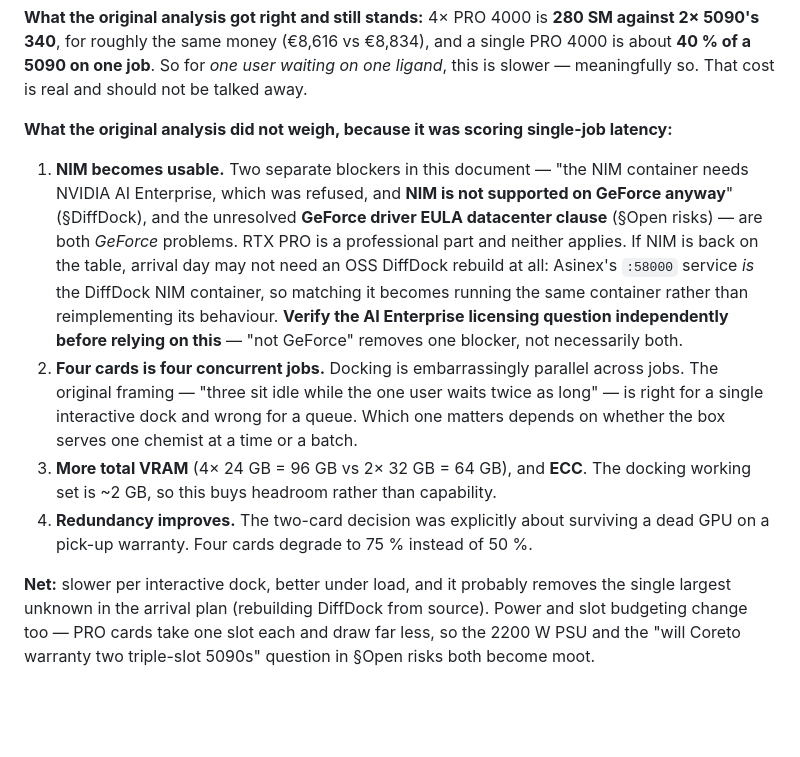
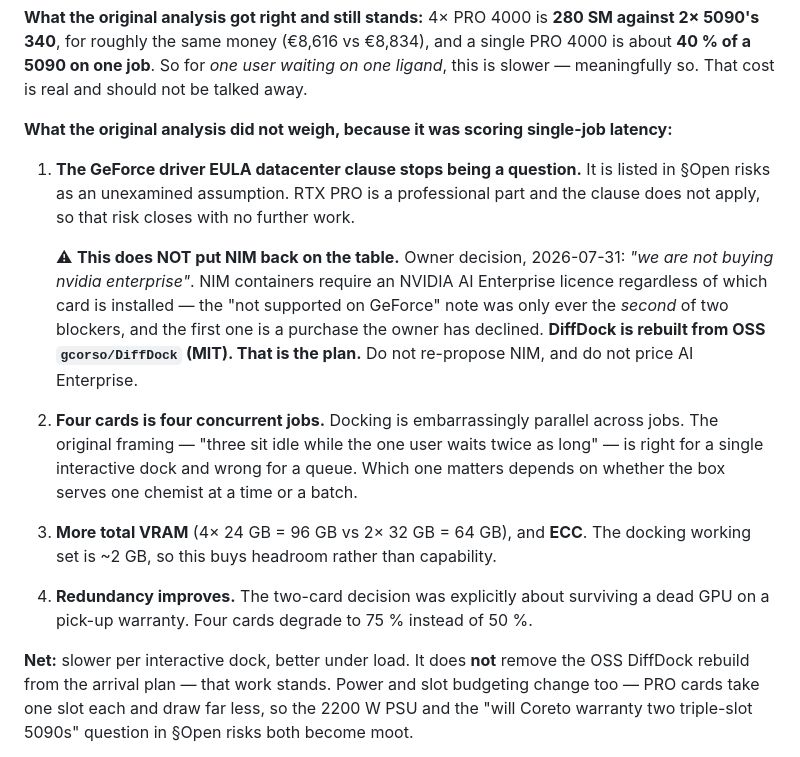
Before and after one commit to kobimic887/medsaas, a Markdown page: docs/BOX-SPEC.md, the part around the change. Rendered like a GitHub page; blank space fills up the shorter version.

```diff
--- a/docs/BOX-SPEC.md
+++ b/docs/BOX-SPEC.md
@@ -127,15 +127,16 @@ slower — meaningfully so. That cost is real and should not be talked away.
 
 **What the original analysis did not weigh, because it was scoring single-job latency:**
 
-1. **NIM becomes usable.** Two separate blockers in this document — "the NIM container needs
-   NVIDIA AI Enterprise, which was refused, and **NIM is not supported on GeForce anyway**"
-   (§DiffDock), and the unresolved **GeForce driver EULA datacenter clause** (§Open risks) —
-   are both *GeForce* problems. RTX PRO is a professional part and neither applies. If NIM is
-   back on the table, arrival day may not need an OSS DiffDock rebuild at all: Asinex's
-   `:58000` service *is* the DiffDock NIM container, so matching it becomes running the same
-   container rather than reimplementing its behaviour. **Verify the AI Enterprise licensing
-   question independently before relying on this** — "not GeForce" removes one blocker, not
-   necessarily both.
+1. **The GeForce driver EULA datacenter clause stops being a question.** It is listed in
+   §Open risks as an unexamined assumption. RTX PRO is a professional part and the clause does
+   not apply, so that risk closes with no further work.
+
+   ⚠ **This does NOT put NIM back on the table.** Owner decision, 2026-07-31: *"we are not
+   buying nvidia enterprise"*. NIM containers require an NVIDIA AI Enterprise licence
+   regardless of which card is installed — the "not supported on GeForce" note was only ever
+   the *second* of two blockers, and the first one is a purchase the owner has declined.
+   **DiffDock is rebuilt from OSS `gcorso/DiffDock` (MIT). That is the plan.** Do not
+   re-propose NIM, and do not price AI Enterprise.
 2. **Four cards is four concurrent jobs.** Docking is embarrassingly parallel across jobs.
    The original framing — "three sit idle while the one user waits twice as long" — is right
    for a single interactive dock and wrong for a queue. Which one matters depends on whether
@@ -145,8 +146,8 @@ slower — meaningfully so. That cost is real and should not be talked away.
 4. **Redundancy improves.** The two-card decision was explicitly about surviving a dead GPU
    on a pick-up warranty. Four cards degrade to 75 % instead of 50 %.
 
-**Net:** slower per interactive dock, better under load, and it probably removes the single
-largest unknown in the arrival plan (rebuilding DiffDock from source). Power and slot
+**Net:** slower per interactive dock, better under load. It does **not** remove the OSS
+DiffDock rebuild from the arrival plan — that work stands. Power and slot
 budgeting change too — PRO cards take one slot each and draw far less, so the 2200 W PSU and
 the "will Coreto warranty two triple-slot 5090s" question in §Open risks both become moot.
 
```
Also changed, not shown: docs/NEXT-SESSION.md (+8 -8 lines).
